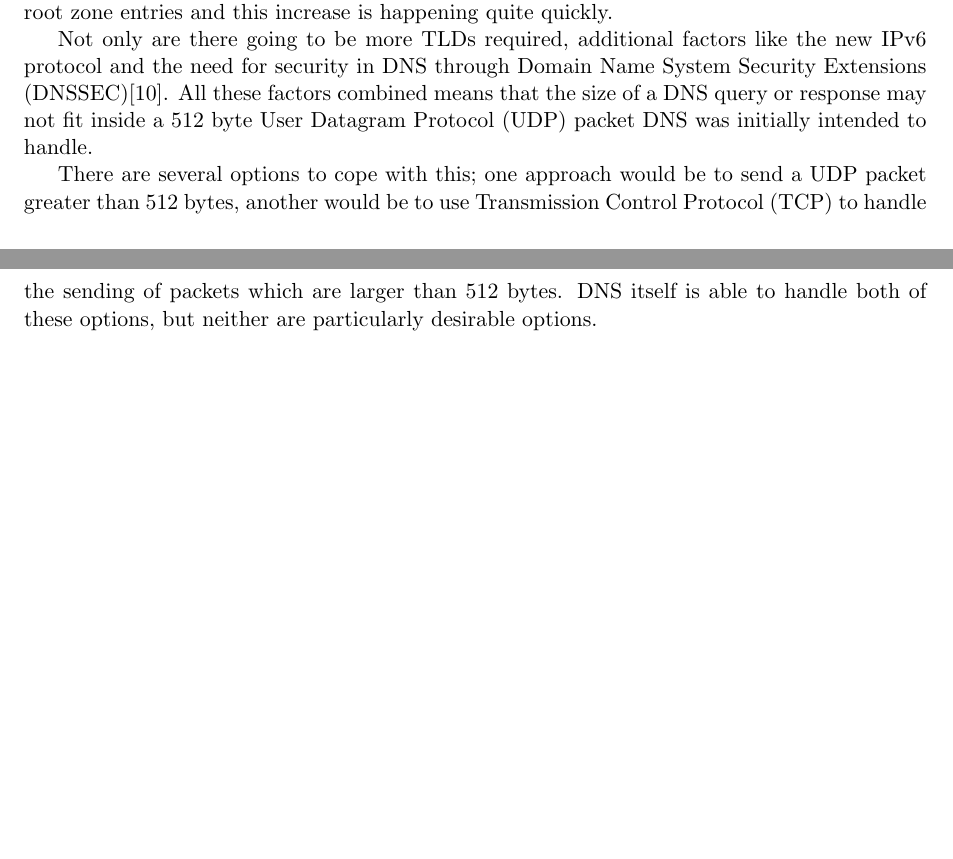
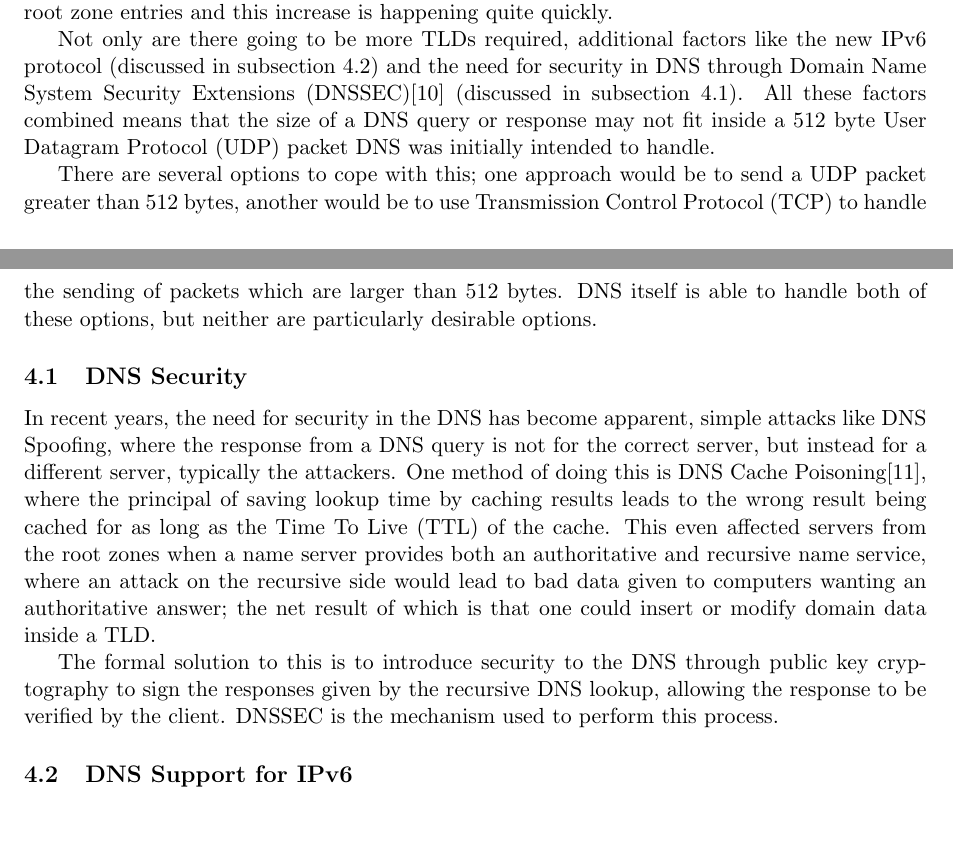
Before and after one commit to SoftlySplinter/sem5720-assign1, a LaTeX document (report.tex): two parts of pages 4 and 5 of 6, joined at a grey line, cut so that both start at the same text. Compiled offline with pdfLaTeX.

Commit message:
More progress.

```diff
--- a/report.tex
+++ b/report.tex
@@ -23,6 +23,7 @@
 \newacronym{ITLD}{ITLD}{Internationalized Top-Level Domain}
 \newacronym{TCP}{TCP}{Transmission Control Protocol}
 \newacronym{TLD}{TLD}{Top-Level Domain}
+\newacronym{TTL}{TTL}{Time To Live}
 \newacronym{SEO}{SEO}{Search Engine Optimisation}
 \newacronym{UDP}{UDP}{User Datagram Protocol}
 
@@ -201,10 +202,11 @@ going to be many more root zone entries and this increase is happening quite
 quickly.
 
 Not only are there going to be more \glspl{TLD} required, additional factors
-like the new IPv6 protocol and the need for security in \gls{DNS} through
-\gls{DNSSEC}\cite{rfc2535}. All these factors combined means that the size of
-a \gls{DNS} query or response may not fit inside a 512 byte \gls{UDP} packet
-\gls{DNS} was initially intended to handle.
+like the new IPv6 protocol (discussed in subsection~\ref{subsec:dnsipv6}) and
+the need for security in \gls{DNS} through \gls{DNSSEC}\cite{rfc2535}
+(discussed in subsection~\ref{subsec:dnssec}). All these factors combined means
+that the size of a \gls{DNS} query or response may not fit inside a 512 byte
+\gls{UDP} packet \gls{DNS} was initially intended to handle.
 
 % UDP jumbograms or TCP
 There are several options to cope with this; one approach would be to send a
@@ -213,14 +215,35 @@ handle the sending of packets which are larger than 512 bytes. \gls{DNS} itself
 is able to handle both of these options, but neither are particularly desirable
 options.
 
+% Firewalls
+% Path MTUs
+
+\subsection{DNS Security}
+\label{subsec:dnssec}
+% Explain DNSSEC
+In recent years, the need for security in the \gls{DNS} has become apparent,
+simple attacks like \gls{DNS} Spoofing, where the response from a \gls{DNS}
+query is not for the correct server, but instead for a different server,
+typically the attackers. One method of doing this is \gls{DNS} Cache
+Poisoning\cite{davies2008cache}, where the principal of saving lookup time by
+caching results leads to the wrong result being cached for as long as the
+\gls{TTL} of the cache. This even affected servers from the root zones when a
+name server provides both an authoritative and recursive name service, where an
+attack on the recursive side would lead to bad data given to computers wanting
+an authoritative answer; the net result of which is that one could insert or
+modify domain data inside a \gls{TLD}. %TODO way too copypasta'd
+
+The formal solution to this is to introduce security to the \gls{DNS} through
+public key cryptography to sign the responses given by the recursive \gls{DNS}
+lookup, allowing the response to be verified by the client. \Gls{DNSSEC} is the
+mechanism used to perform this process.
+
+\subsection{DNS Support for IPv6}
+\label{subsec:dnsipv6}
 % Explain IPv6
 
-% Explain DNSSEC
-
-% Firewalls
 
 
-% Path MTUs
 
 % Problems with Unicode
 % \cite{kaufman2013unicode}
```
Also changed, not shown: citations.bib (+8 -0 lines), report.pdf.
